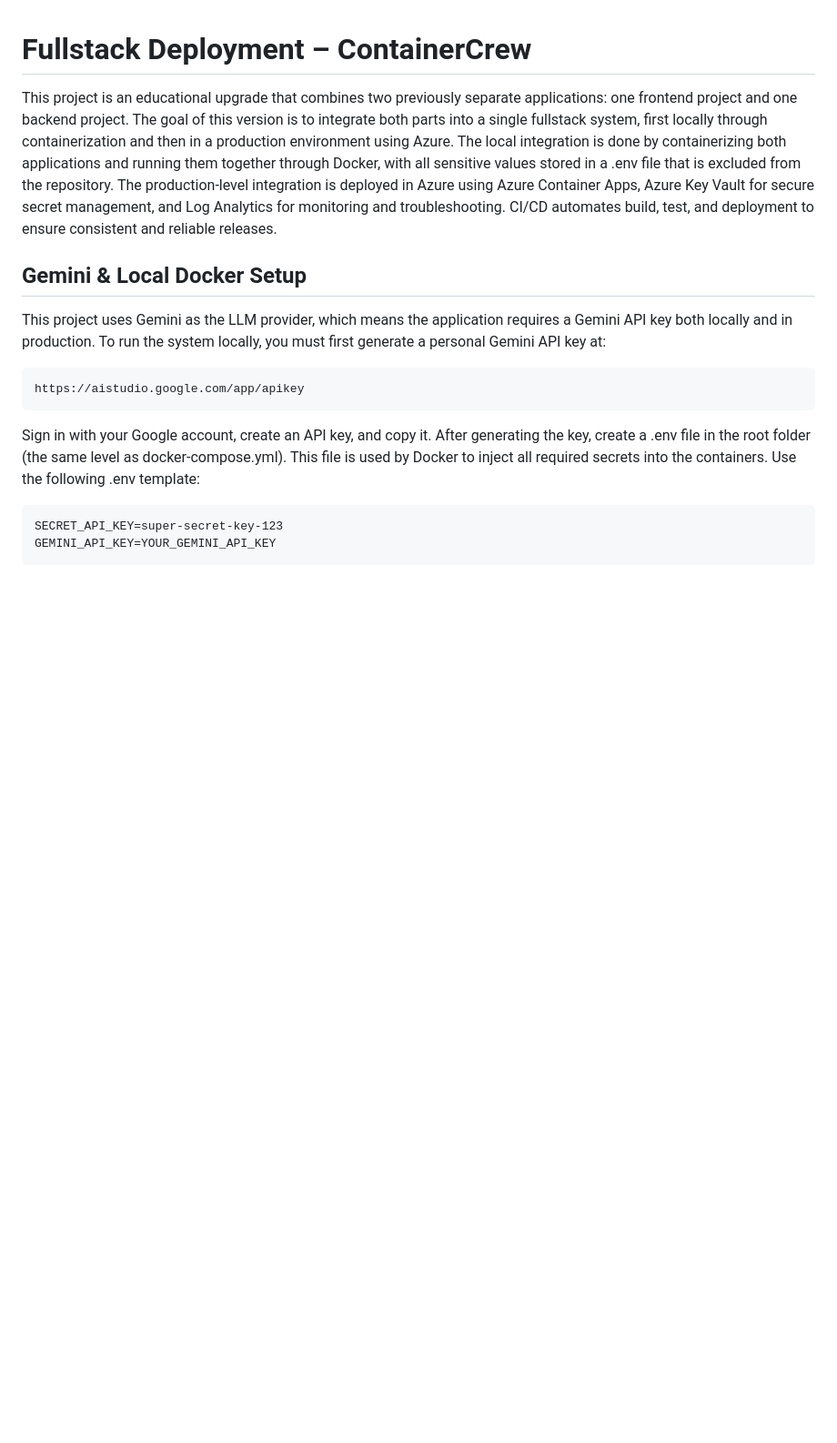
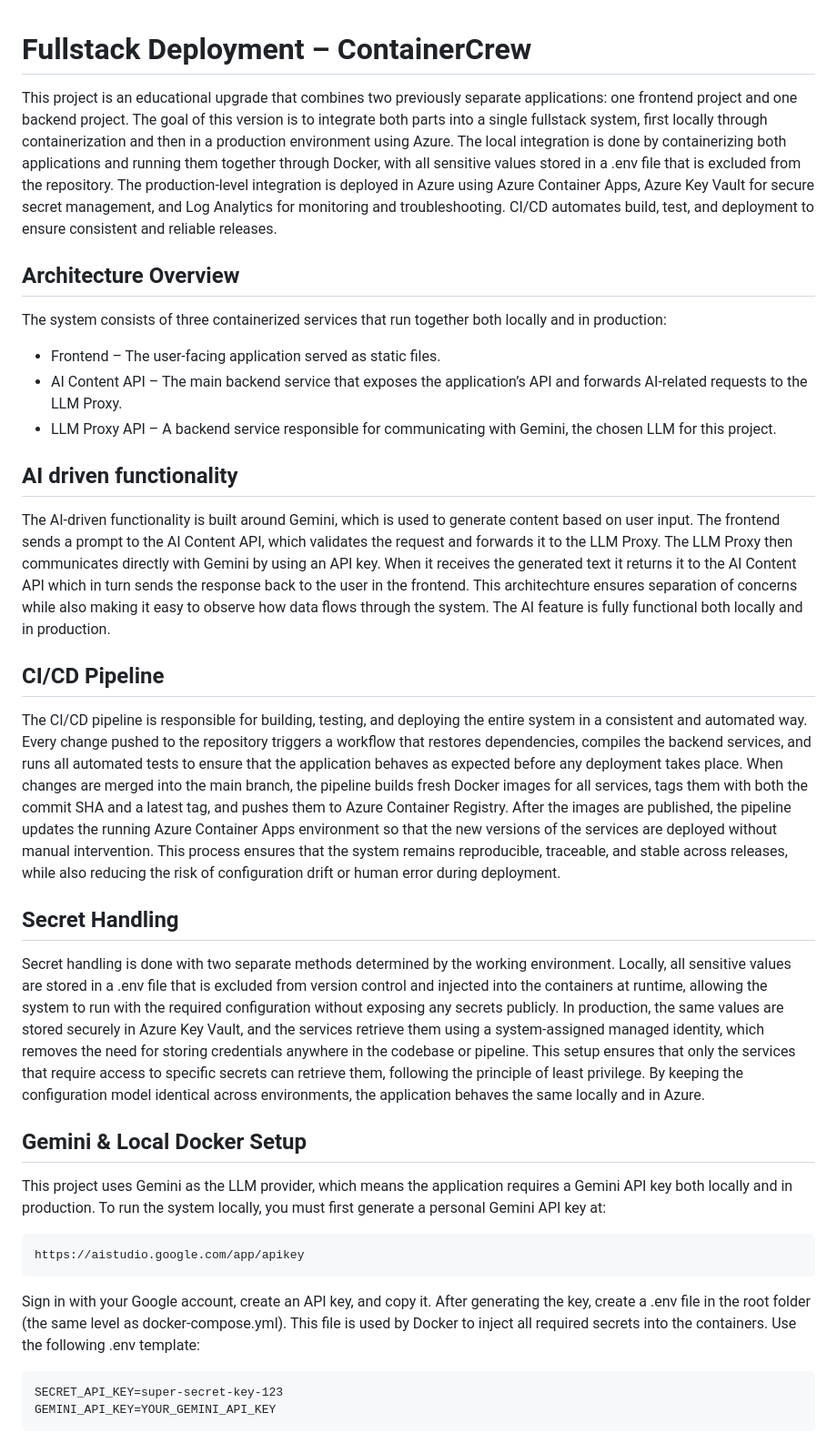
Before and after one commit to Melle1010/K5-ContainerCrew, a Markdown page: README.md, the part around the change. Shown at 91% size. Rendered like a GitHub page; blank space fills up the shorter version.

Commit message:
Enhance README with project architecture and CI/CD details
Expanded README to include architecture overview, AI functionality, CI/CD pipeline details, and secret handling methods.

```diff
--- a/README.md
+++ b/README.md
@@ -2,6 +2,24 @@
 
 This project is an educational upgrade that combines two previously separate applications: one frontend project and one backend project. The goal of this version is to integrate both parts into a single fullstack system, first locally through containerization and then in a production environment using Azure. The local integration is done by containerizing both applications and running them together through Docker, with all sensitive values stored in a .env file that is excluded from the repository.
 The production‑level integration is deployed in Azure using Azure Container Apps, Azure Key Vault for secure secret management, and Log Analytics for monitoring and troubleshooting. CI/CD automates build, test, and deployment to ensure consistent and reliable releases.
+
+## Architecture Overview
+
+The system consists of three containerized services that run together both locally and in production:
+* Frontend – The user‑facing application served as static files.
+* AI Content API – The main backend service that exposes the application’s API and forwards AI‑related requests to the LLM Proxy.
+* LLM Proxy API – A backend service responsible for communicating with Gemini, the chosen LLM for this project.
+
+## AI driven functionality
+
+The AI‑driven functionality is built around Gemini, which is used to generate content based on user input. The frontend sends a prompt to the AI Content API, which validates the request and forwards it to the LLM Proxy. The LLM Proxy then communicates directly with Gemini by using an API key. When it receives the generated text it returns it to the AI Content API which in turn sends the response back to the user in the frontend. This architechture ensures separation of concerns while also making it easy to observe how data flows through the system. The AI feature is fully functional both locally and in production.
+
+## CI/CD Pipeline
+
+The CI/CD pipeline is responsible for building, testing, and deploying the entire system in a consistent and automated way. Every change pushed to the repository triggers a workflow that restores dependencies, compiles the backend services, and runs all automated tests to ensure that the application behaves as expected before any deployment takes place. When changes are merged into the main branch, the pipeline builds fresh Docker images for all services, tags them with both the commit SHA and a latest tag, and pushes them to Azure Container Registry. After the images are published, the pipeline updates the running Azure Container Apps environment so that the new versions of the services are deployed without manual intervention. This process ensures that the system remains reproducible, traceable, and stable across releases, while also reducing the risk of configuration drift or human error during deployment.
+
+## Secret Handling
+Secret handling is done with two separate methods determined by the working environment. Locally, all sensitive values are stored in a .env file that is excluded from version control and injected into the containers at runtime, allowing the system to run with the required configuration without exposing any secrets publicly. In production, the same values are stored securely in Azure Key Vault, and the services retrieve them using a system‑assigned managed identity, which removes the need for storing credentials anywhere in the codebase or pipeline. This setup ensures that only the services that require access to specific secrets can retrieve them, following the principle of least privilege. By keeping the configuration model identical across environments, the application behaves the same locally and in Azure.
 
 ## Gemini & Local Docker Setup
 
```
